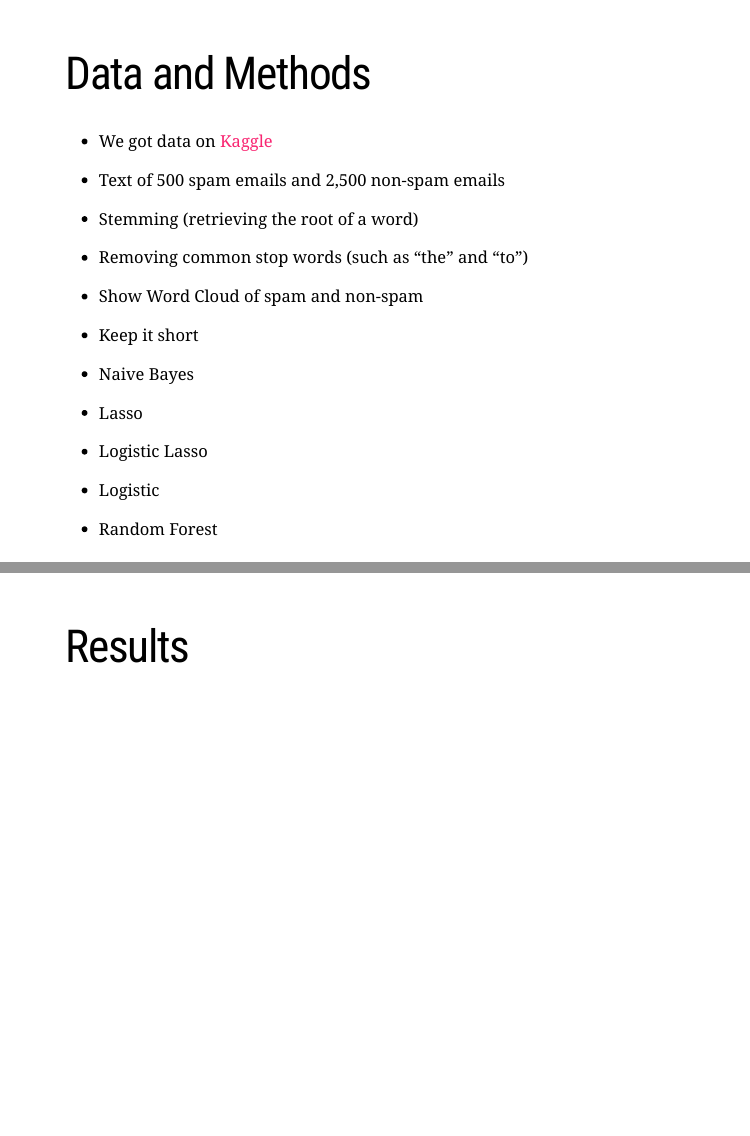
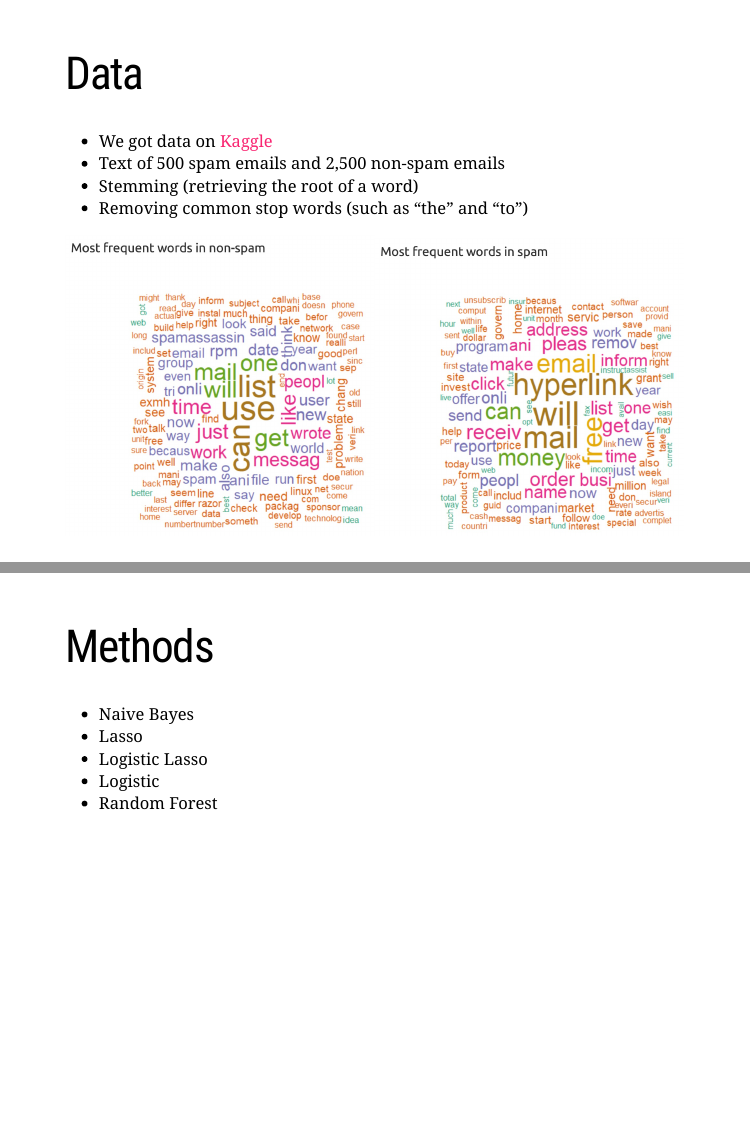
Before and after one commit to cyrustadjiki/Spam-Emails, an R Markdown document (presentation.Rmd): pages 3 and 4 of 4 before the commit and pages 3 and 4 of 5 after it, joined at a grey line. The pictures show the slides in the output file presentation.html that the author committed with the source; the slides are laid out offline by our stand-in for remark.js, each with all of its steps uncovered, in fonts that may differ from those the slides ask for, and without slide numbers, shadows or browser add-ons; a font, style sheet, LaTeX package, included part or bibliography that could not be used is replaced or left out.

Commit message:
Finished Data Slide

````diff
--- a/presentation.Rmd
+++ b/presentation.Rmd
@@ -34,16 +34,20 @@ knitr::opts_chunk$set(echo = FALSE)
 
 ---
 
-# Data and Methods
+# Data
 
  - We got data on [Kaggle](https://www.kaggle.com/venky73/spam-mails-dataset)
  - Text of 500 spam emails and 2,500 non-spam emails
  - Stemming (retrieving the root of a word)
  - Removing common stop words (such as “the” and “to”)
 
+```{r, figures-side, fig.show="hold", out.width="50%", warning=FALSE}
+library(knitr)
+include_graphics(c("nonspam_wordcloud.jpeg", "spam_wordcloud.jpeg"))
+```
+---
 
- - Show Word Cloud of spam and non-spam
- - Keep it short
+#  Methods
 
  - Naive Bayes
  - Lasso
````
Also changed, not shown: nonspam_wordcloud.jpeg (added), presentation.html, presentation_files/figure-html/figures-side-3.png (added), spam_wordcloud.jpeg (added), presentation.Rmd (1 more changed lines).
